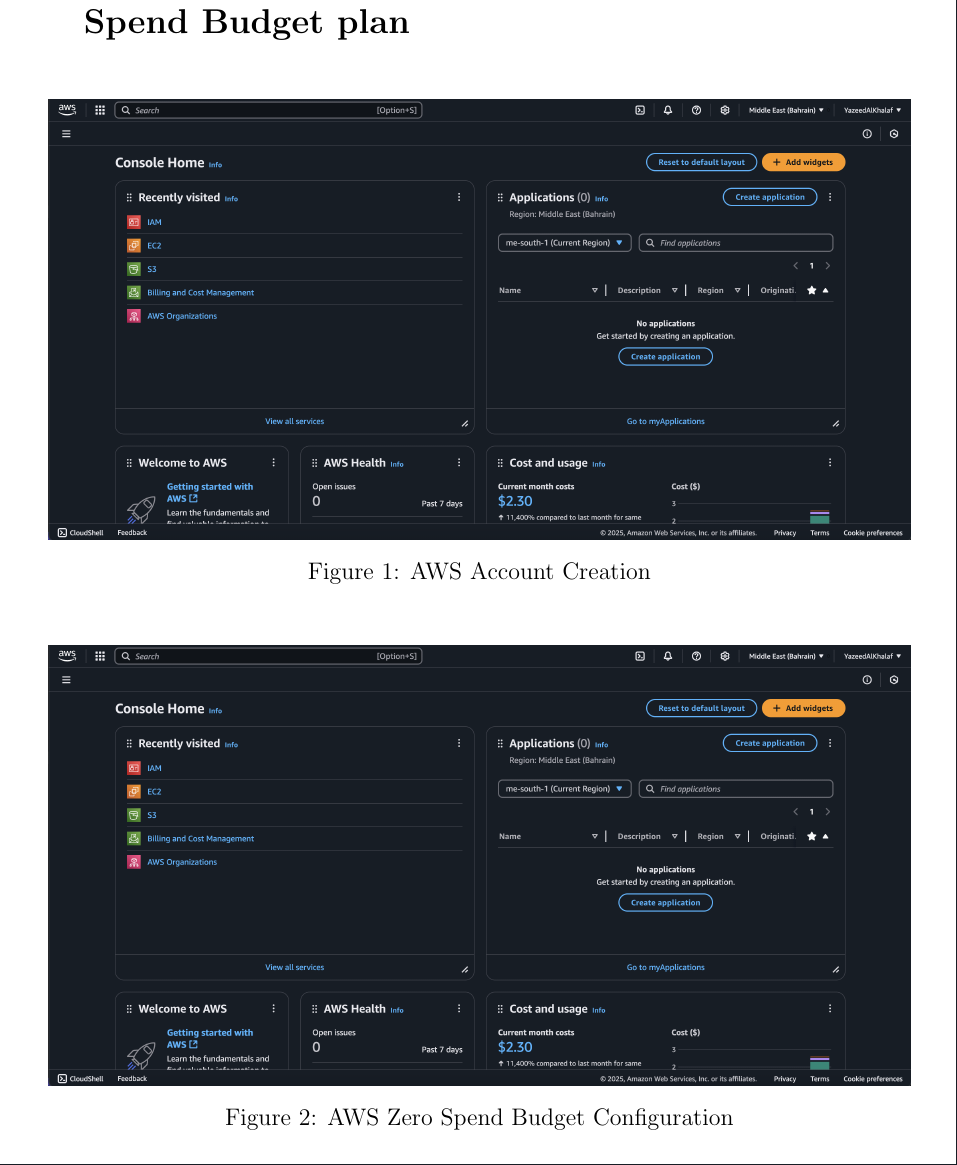
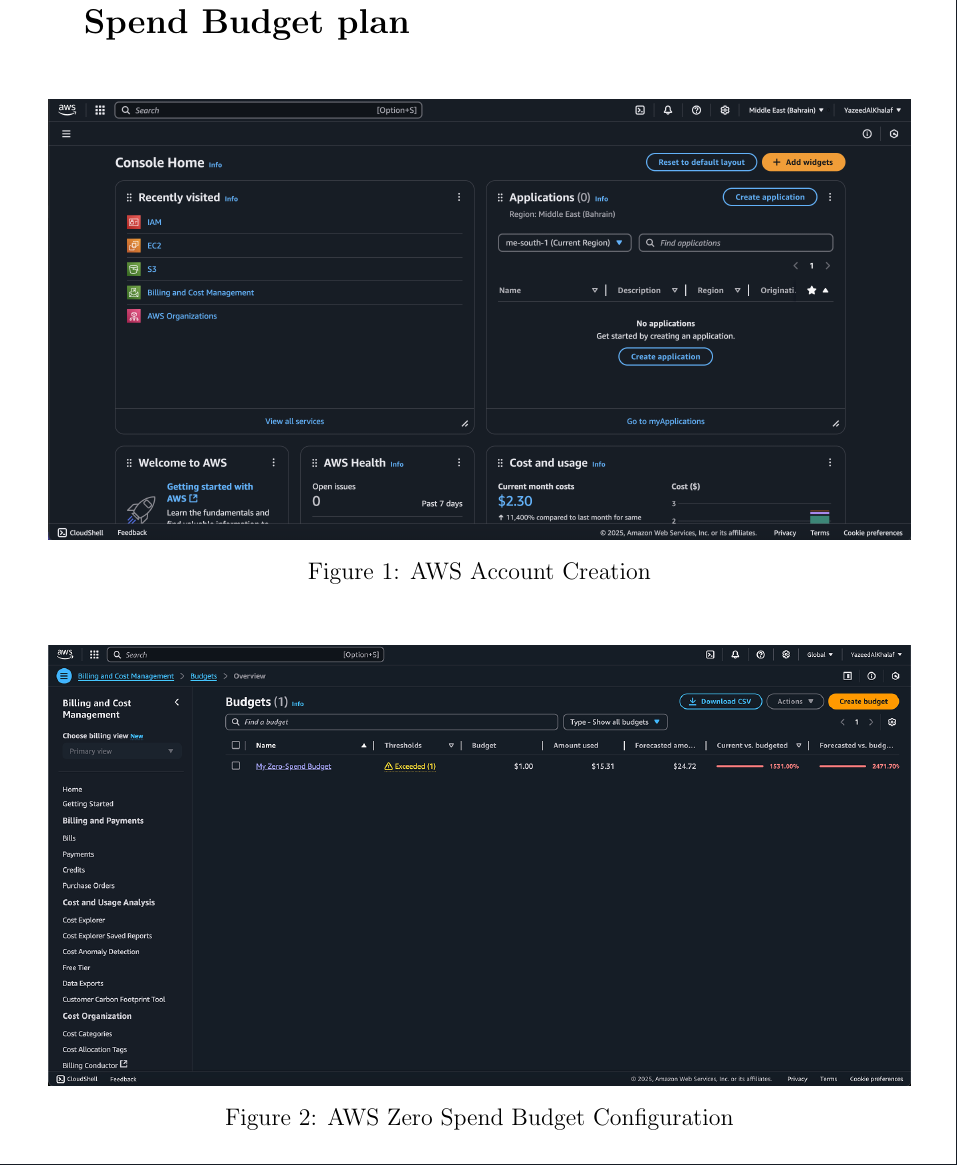
Before and after one commit to YazeedAlKhalaf/cis443, a LaTeX document (assign1/assign1.tex): part of page 4 of 15, cut so that both start at the same text. Compiled offline with pdfLaTeX.

Commit message:
forgot updating the image

```diff
--- a/assign1/assign1.tex
+++ b/assign1/assign1.tex
@@ -85,7 +85,7 @@
 
 \begin{figure}[H]
     \centering
-    \includegraphics[width=0.95\textwidth]{aws-account.png}
+    \includegraphics[width=0.95\textwidth]{setup-zero-spend-budget.png}
     \caption{AWS Zero Spend Budget Configuration}
     \label{fig:aws-zero-spend-budget-config}
 \end{figure}
```
